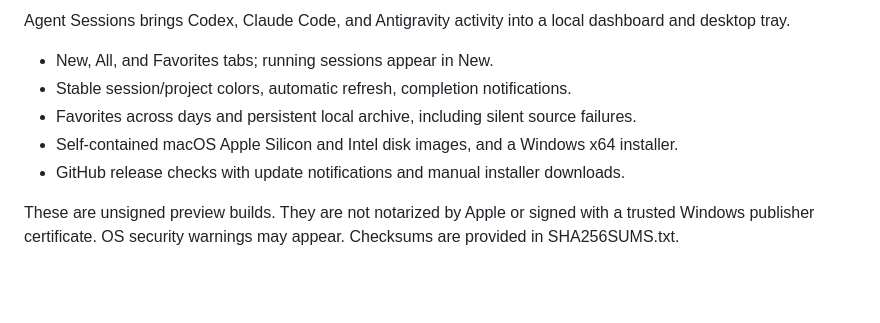
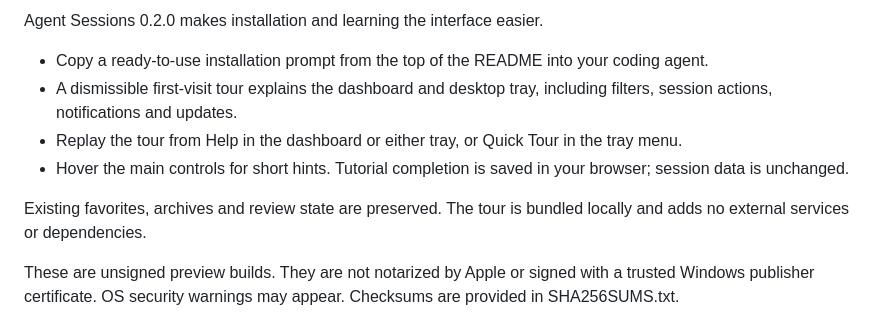
Before and after one commit to DenysIvko/agent-sessions, a Markdown page: docs/release-notes.md, the part around the change. Drawn GitHub-style; blank space fills up the shorter version.

```diff
--- a/docs/release-notes.md
+++ b/docs/release-notes.md
@@ -1,10 +1,11 @@
-Agent Sessions brings Codex, Claude Code, and Antigravity activity into a local dashboard and desktop tray.
+Agent Sessions 0.2.0 makes installation and learning the interface easier.
 
-- New, All, and Favorites tabs; running sessions appear in New.
-- Stable session/project colors, automatic refresh, completion notifications.
-- Favorites across days and persistent local archive, including silent source failures.
-- Self-contained macOS Apple Silicon and Intel disk images, and a Windows x64 installer.
-- GitHub release checks with update notifications and manual installer downloads.
+- Copy a ready-to-use installation prompt from the top of the README into your coding agent.
+- A dismissible first-visit tour explains the dashboard and desktop tray, including filters, session actions, notifications and updates.
+- Replay the tour from Help in the dashboard or either tray, or Quick Tour in the tray menu.
+- Hover the main controls for short hints. Tutorial completion is saved in your browser; session data is unchanged.
+
+Existing favorites, archives and review state are preserved. The tour is bundled locally and adds no external services or dependencies.
 
 These are unsigned preview builds. They are not notarized by Apple or signed with a trusted Windows publisher certificate. OS security warnings may appear. Checksums are provided in SHA256SUMS.txt.
 
```
Also changed, not shown: README.md (+32 -0 lines), site/assets/README.md (+1 -0 lines), site/assets/tutorial.jpg (added), 12 other files.
